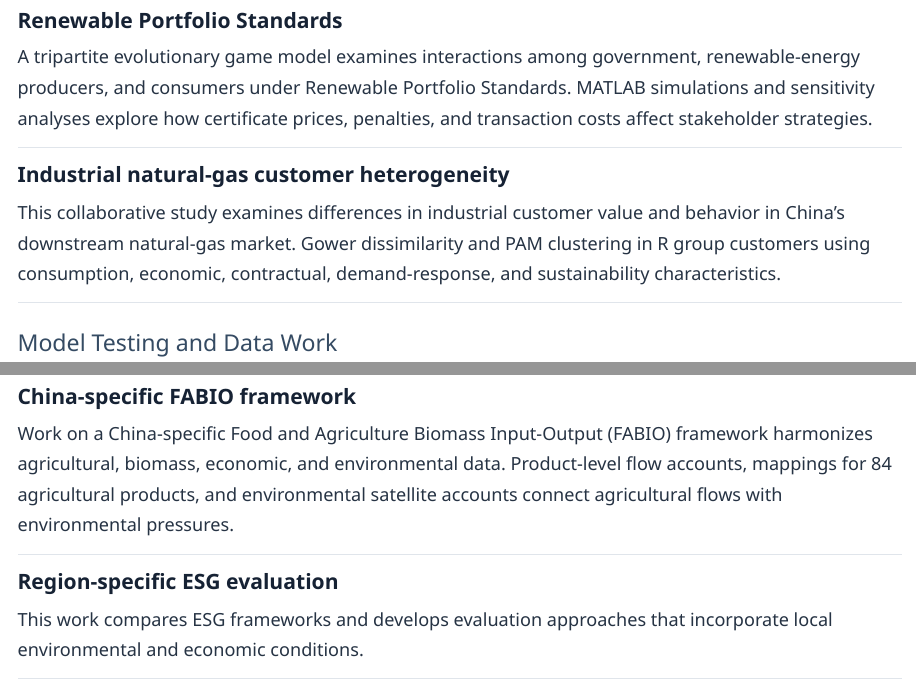
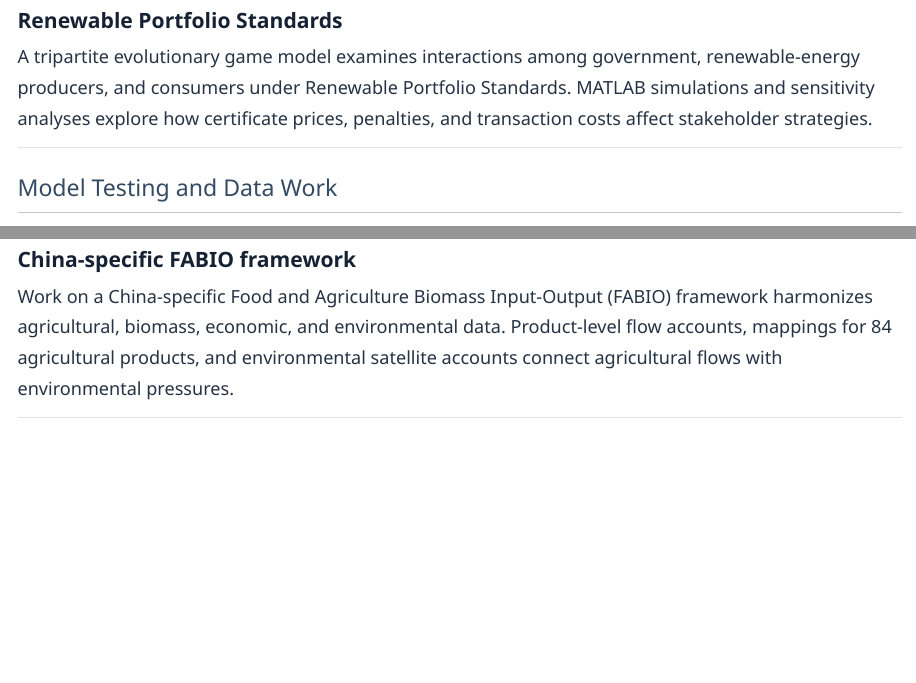
Before and after one commit to xinranzhou2059/xinranzhou2059.github.io, a Quarto document (projects.qmd): the page in a window 1100 px wide, from 790 px down, and a second part further down, joined at a grey line. Rendered offline with R 4.5, knitr and Pandoc in place of Quarto, with nearby package versions.

Commit message:
Remove natural gas and ESG entries from selected projects

```diff
--- a/projects.qmd
+++ b/projects.qmd
@@ -25,10 +25,6 @@ toc: false
 <h3>Renewable Portfolio Standards</h3>
 <p>A tripartite evolutionary game model examines interactions among government, renewable-energy producers, and consumers under Renewable Portfolio Standards. MATLAB simulations and sensitivity analyses explore how certificate prices, penalties, and transaction costs affect stakeholder strategies.</p>
 </article>
-<article class="project-entry" id="natural-gas">
-<h3>Industrial natural-gas customer heterogeneity</h3>
-<p>This collaborative study examines differences in industrial customer value and behavior in China’s downstream natural-gas market. Gower dissimilarity and PAM clustering in R group customers using consumption, economic, contractual, demand-response, and sustainability characteristics.</p>
-</article>
 </section>
 <section class="projects-group" id="technical-work" aria-labelledby="technical-work-title">
 <h2 id="technical-work-title">Model Testing and Data Work</h2>
@@ -41,9 +37,5 @@ toc: false
 <h3>China-specific FABIO framework</h3>
 <p>Work on a China-specific Food and Agriculture Biomass Input-Output (FABIO) framework harmonizes agricultural, biomass, economic, and environmental data. Product-level flow accounts, mappings for 84 agricultural products, and environmental satellite accounts connect agricultural flows with environmental pressures.</p>
 </article>
-<article class="project-entry" id="esg">
-<h3>Region-specific ESG evaluation</h3>
-<p>This work compares ESG frameworks and develops evaluation approaches that incorporate local environmental and economic conditions.</p>
-</article>
 </section>
 </div>
```
Also changed, not shown: docs/search.json, 1 other file.
